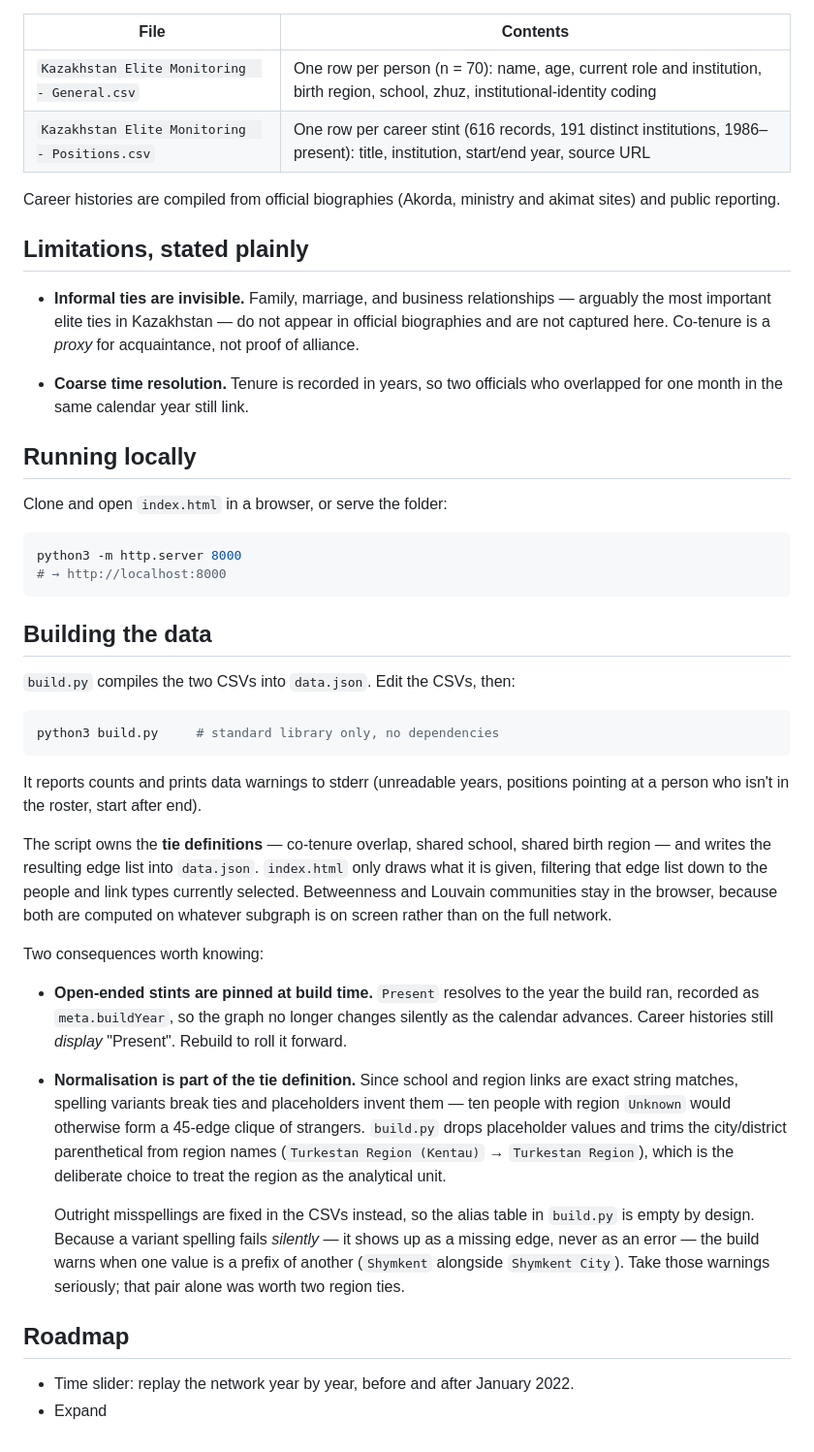
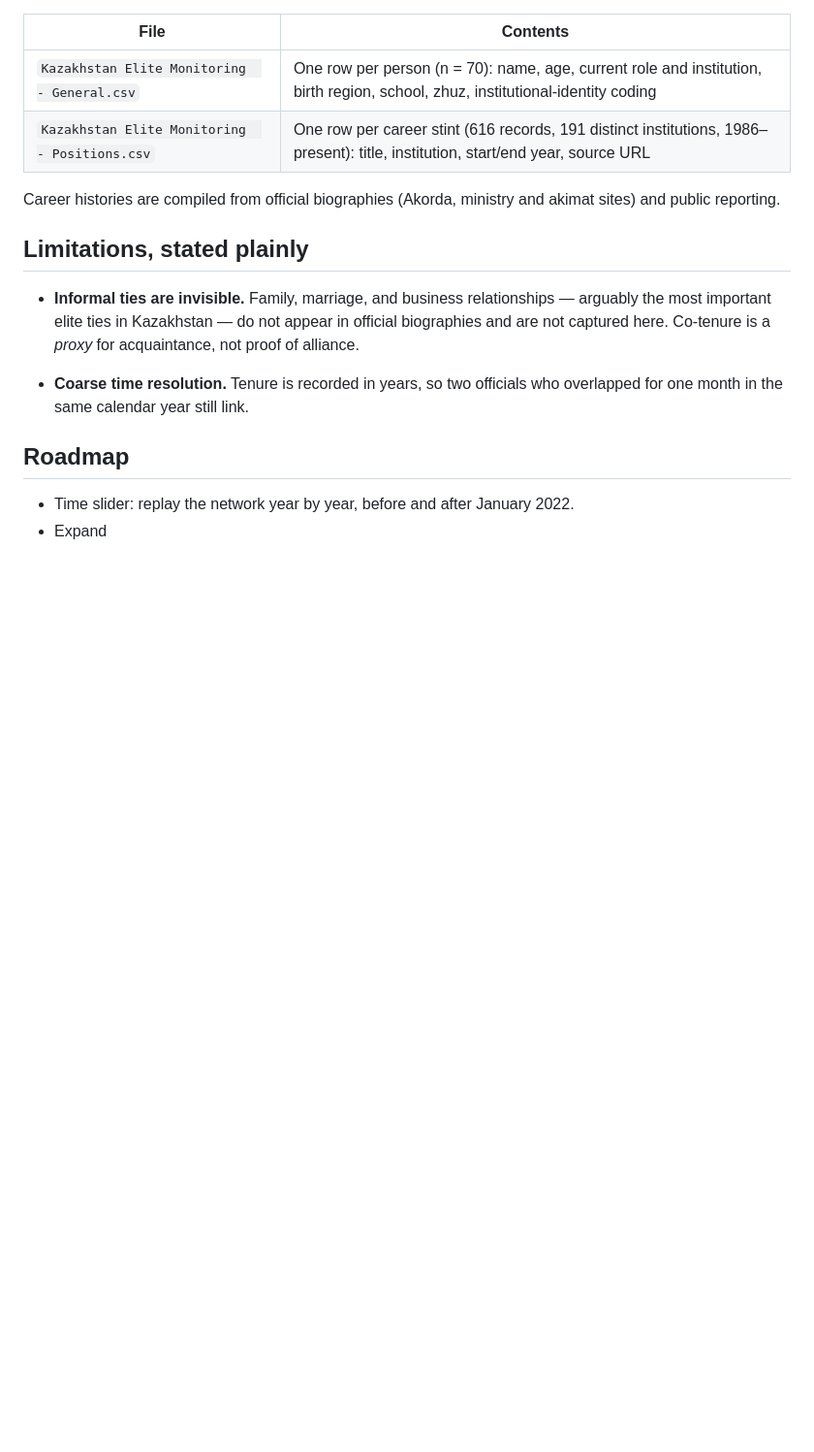
Before and after one commit to Erlan-BG/Kazakh-Elite-Tracker, a Markdown page: README.md, the part around the change. Shown at 97% size. Rendered like a GitHub page; blank space fills up the shorter version.

````diff
--- a/README.md
+++ b/README.md
@@ -57,52 +57,7 @@ akimat sites) and public reporting.
 - **Coarse time resolution.** Tenure is recorded in years, so two officials who
   overlapped for one month in the same calendar year still link.
 
-## Running locally
 
-Clone and open `index.html` in a browser, or serve the folder:
-
-```bash
-python3 -m http.server 8000
-# → http://localhost:8000
-```
-
-## Building the data
-
-`build.py` compiles the two CSVs into `data.json`. Edit the CSVs, then:
-
-```bash
-python3 build.py     # standard library only, no dependencies
-```
-
-It reports counts and prints data warnings to stderr (unreadable years,
-positions pointing at a person who isn't in the roster, start after end).
-
-The script owns the **tie definitions** — co-tenure overlap, shared school,
-shared birth region — and writes the resulting edge list into `data.json`.
-`index.html` only draws what it is given, filtering that edge list down to the
-people and link types currently selected. Betweenness and Louvain communities
-stay in the browser, because both are computed on whatever subgraph is on
-screen rather than on the full network.
-
-Two consequences worth knowing:
-
-- **Open-ended stints are pinned at build time.** `Present` resolves to the
-  year the build ran, recorded as `meta.buildYear`, so the graph no longer
-  changes silently as the calendar advances. Career histories still *display*
-  "Present". Rebuild to roll it forward.
-- **Normalisation is part of the tie definition.** Since school and region
-  links are exact string matches, spelling variants break ties and placeholders
-  invent them — ten people with region `Unknown` would otherwise form a
-  45-edge clique of strangers. `build.py` drops placeholder values and trims
-  the city/district parenthetical from region names (`Turkestan Region
-  (Kentau)` → `Turkestan Region`), which is the deliberate choice to treat the
-  region as the analytical unit.
-
-  Outright misspellings are fixed in the CSVs instead, so the alias table in
-  `build.py` is empty by design. Because a variant spelling fails *silently* —
-  it shows up as a missing edge, never as an error — the build warns when one
-  value is a prefix of another (`Shymkent` alongside `Shymkent City`). Take
-  those warnings seriously; that pair alone was worth two region ties.
 
 ## Roadmap
 
````
